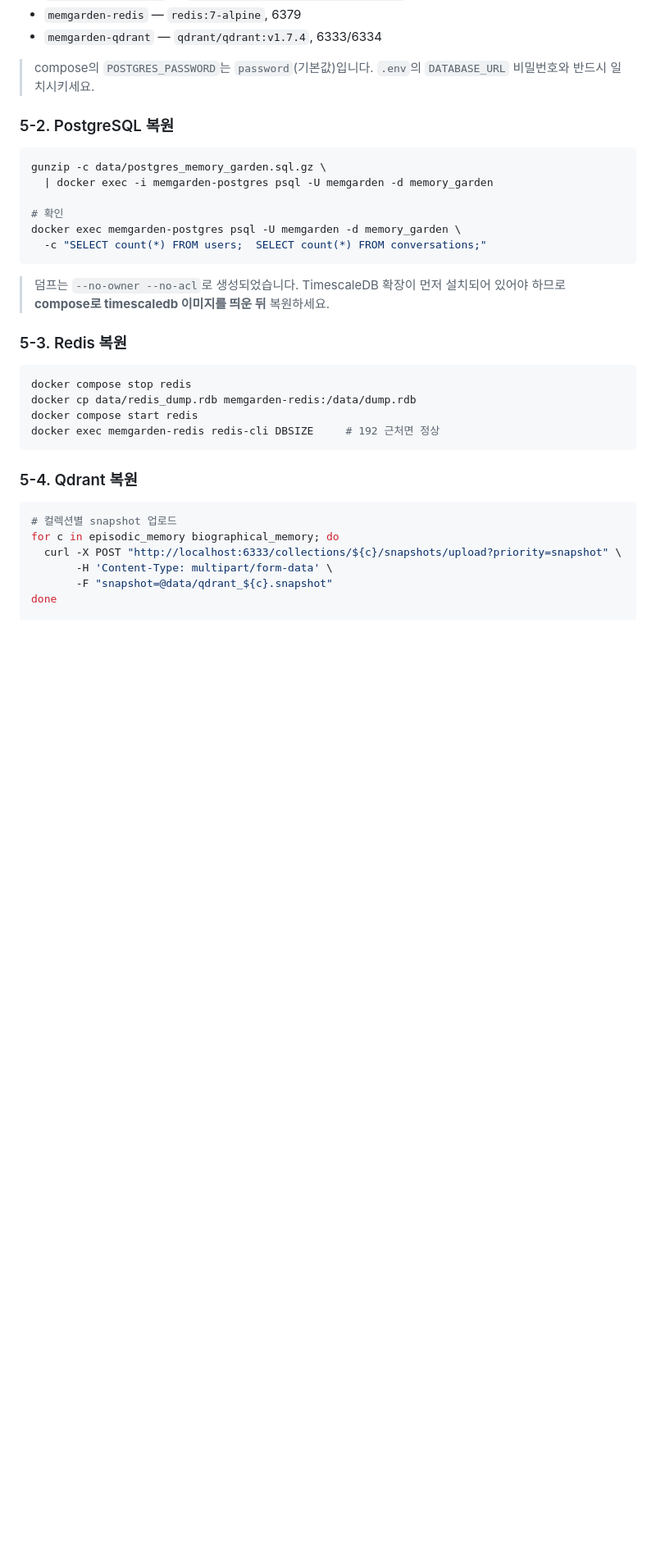
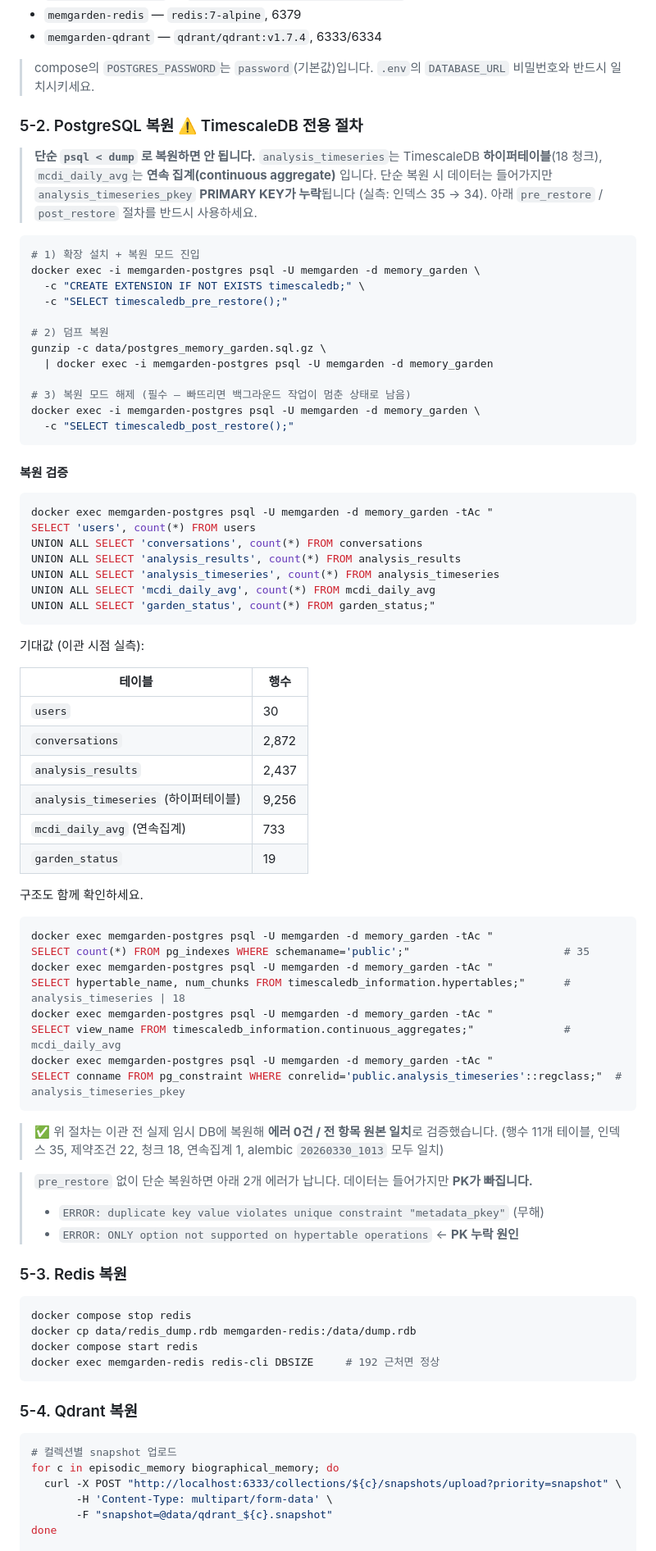
Before and after one commit to scamp0sl/MemoryGarden, a Markdown page: docs/SERVER_MIGRATION.md, the part around one of its changes. Shown at 82% size. GitHub-like rendering; blank space fills up the shorter version.

Commit message:
docs: TimescaleDB 복원 절차 수정 — pre_restore/post_restore 필수
임시 DB에 실제 복원 테스트를 수행한 결과, 기존에 안내한 단순
`psql < dump` 방식은 하이퍼테이블 PK를 복원하지 못함을 확인했습니다.

## 문제
- analysis_timeseries 는 TimescaleDB 하이퍼테이블(18청크, 9,256행),
  mcdi_daily_avg 는 연속집계(733행)
- 단순 복원 시 `ERROR: ONLY option not supported on hypertable operations`로
  analysis_timeseries_pkey (user_id, timestamp) PRIMARY KEY 누락
  → 인덱스 35개가 34개로 복원됨

## 수정
- §5-2를 timescaledb_pre_restore() / post_restore() 절차로 교체
- 재검증 결과 에러 0건, 원본과 전 항목 일치
  (행수 11개 테이블, 인덱스 35, 제약조건 22, 청크 18, 연속집계 1,
   alembic 20260330_1013)
- §1 데이터 규모 표에 하이퍼테이블/연속집계 행수 추가
- §9 검증 체크리스트 및 §14 트러블슈팅 항목 보강

Co-Authored-By: Claude Opus 5 (1M context) <noreply@anthropic.com>

````diff
--- a/docs/SERVER_MIGRATION.md
+++ b/docs/SERVER_MIGRATION.md
@@ -145,19 +148,70 @@ docker compose ps          # 3개 모두 healthy 확인
 
 > compose의 `POSTGRES_PASSWORD`는 `password`(기본값)입니다. `.env`의 `DATABASE_URL` 비밀번호와 반드시 일치시키세요.
 
-### 5-2. PostgreSQL 복원
+### 5-2. PostgreSQL 복원 ⚠️ TimescaleDB 전용 절차
+
+> **단순 `psql < dump` 로 복원하면 안 됩니다.**
+> `analysis_timeseries`는 TimescaleDB **하이퍼테이블**(18 청크), `mcdi_daily_avg`는 **연속 집계(continuous aggregate)** 입니다.
+> 단순 복원 시 데이터는 들어가지만 `analysis_timeseries_pkey` **PRIMARY KEY가 누락**됩니다
+> (실측: 인덱스 35 → 34). 아래 `pre_restore` / `post_restore` 절차를 반드시 사용하세요.
 
 ```bash
+# 1) 확장 설치 + 복원 모드 진입
+docker exec -i memgarden-postgres psql -U memgarden -d memory_garden \
+  -c "CREATE EXTENSION IF NOT EXISTS timescaledb;" \
+  -c "SELECT timescaledb_pre_restore();"
+
+# 2) 덤프 복원
 gunzip -c data/postgres_memory_garden.sql.gz \
   | docker exec -i memgarden-postgres psql -U memgarden -d memory_garden
 
-# 확인
-docker exec memgarden-postgres psql -U memgarden -d memory_garden \
-  -c "SELECT count(*) FROM users;  SELECT count(*) FROM conversations;"
+# 3) 복원 모드 해제 (필수 — 빠뜨리면 백그라운드 작업이 멈춘 상태로 남음)
+docker exec -i memgarden-postgres psql -U memgarden -d memory_garden \
+  -c "SELECT timescaledb_post_restore();"
 ```
 
-> 덤프는 `--no-owner --no-acl`로 생성되었습니다. TimescaleDB 확장이 먼저 설치되어 있어야 하므로
-> **compose로 timescaledb 이미지를 띄운 뒤** 복원하세요.
+#### 복원 검증
+
+```bash
+docker exec memgarden-postgres psql -U memgarden -d memory_garden -tAc "
+SELECT 'users', count(*) FROM users
+UNION ALL SELECT 'conversations', count(*) FROM conversations
+UNION ALL SELECT 'analysis_results', count(*) FROM analysis_results
+UNION ALL SELECT 'analysis_timeseries', count(*) FROM analysis_timeseries
+UNION ALL SELECT 'mcdi_daily_avg', count(*) FROM mcdi_daily_avg
+UNION ALL SELECT 'garden_status', count(*) FROM garden_status;"
+```
+
+기대값 (이관 시점 실측):
+
+| 테이블 | 행수 |
+|--------|------|
+| `users` | 30 |
+| `conversations` | 2,872 |
+| `analysis_results` | 2,437 |
+| `analysis_timeseries` (하이퍼테이블) | 9,256 |
+| `mcdi_daily_avg` (연속집계) | 733 |
+| `garden_status` | 19 |
+
+구조도 함께 확인하세요.
+
+```bash
+docker exec memgarden-postgres psql -U memgarden -d memory_garden -tAc "
+SELECT count(*) FROM pg_indexes WHERE schemaname='public';"                        # 35
+docker exec memgarden-postgres psql -U memgarden -d memory_garden -tAc "
+SELECT hypertable_name, num_chunks FROM timescaledb_information.hypertables;"      # analysis_timeseries | 18
+docker exec memgarden-postgres psql -U memgarden -d memory_garden -tAc "
+SELECT view_name FROM timescaledb_information.continuous_aggregates;"              # mcdi_daily_avg
+docker exec memgarden-postgres psql -U memgarden -d memory_garden -tAc "
+SELECT conname FROM pg_constraint WHERE conrelid='public.analysis_timeseries'::regclass;"  # analysis_timeseries_pkey
+```
+
+> ✅ 위 절차는 이관 전 실제 임시 DB에 복원해 **에러 0건 / 전 항목 원본 일치**로 검증했습니다.
+> (행수 11개 테이블, 인덱스 35, 제약조건 22, 청크 18, 연속집계 1, alembic `20260330_1013` 모두 일치)
+
+> `pre_restore` 없이 단순 복원하면 아래 2개 에러가 납니다. 데이터는 들어가지만 **PK가 빠집니다.**
+> - `ERROR: duplicate key value violates unique constraint "metadata_pkey"` (무해)
+> - `ERROR: ONLY option not supported on hypertable operations` ← **PK 누락 원인**
 
 ### 5-3. Redis 복원
 
````
Also changed, not shown: other parts of docs/SERVER_MIGRATION.md (+9 -2 lines).
